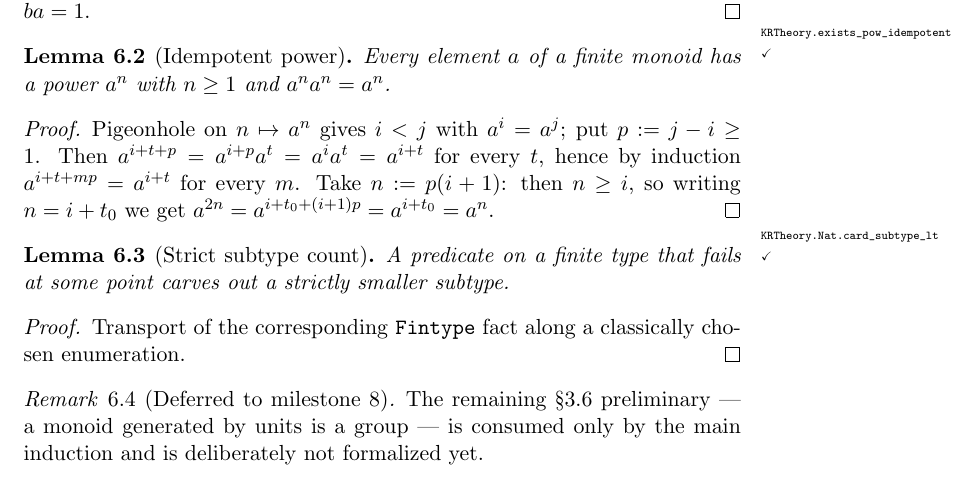
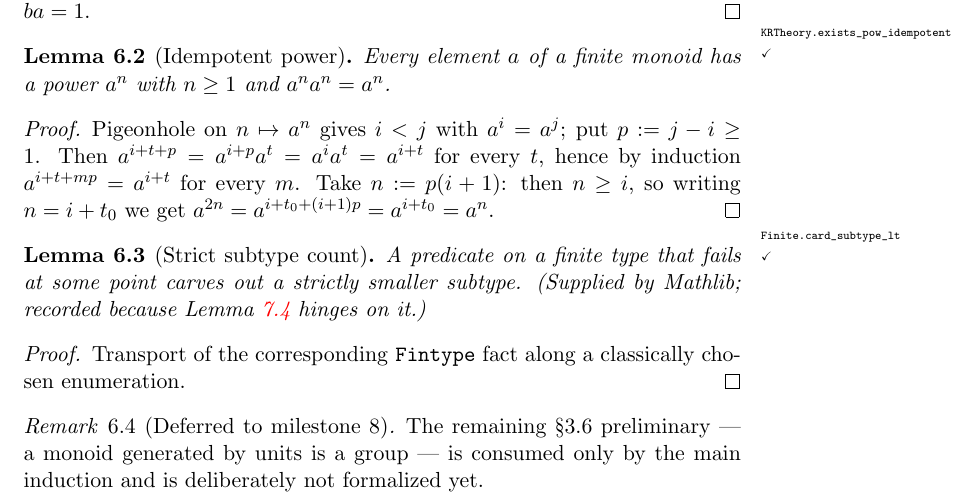
Before and after one commit to juanbono/krohn-rhodes-theory, a LaTeX thesis (blueprint/src/print.tex, which reads blueprint/src/chapters/finitemonoid.tex): part of page 11 of 13, cut so that both start at the same text. Compiled offline with pdfLaTeX.

Commit message:
Use Mathlib's Finite.card_subtype_lt; harden certificate CI step

```diff
--- a/blueprint/src/chapters/finitemonoid.tex
+++ b/blueprint/src/chapters/finitemonoid.tex
@@ -28,9 +28,10 @@
 \end{proof}
 
 \begin{lemma}[Strict subtype count]\label{lem:card-subtype-lt}
-  \lean{KRTheory.Nat.card_subtype_lt}\leanok
+  \lean{Finite.card_subtype_lt}\leanok
   A predicate on a finite type that fails at some point carves out a
-  strictly smaller subtype.
+  strictly smaller subtype. (Supplied by Mathlib; recorded because
+  Lemma~\ref{lem:localdiv-card} hinges on it.)
 \end{lemma}
 \begin{proof}
   Transport of the corresponding \texttt{Fintype} fact along a
```
Also changed, not shown: .github/workflows/ci.yml (+7 -0 lines), 3 other files.
